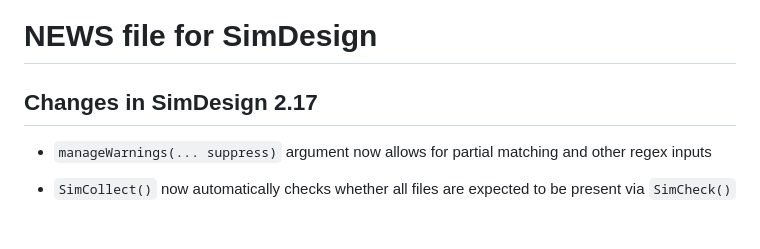
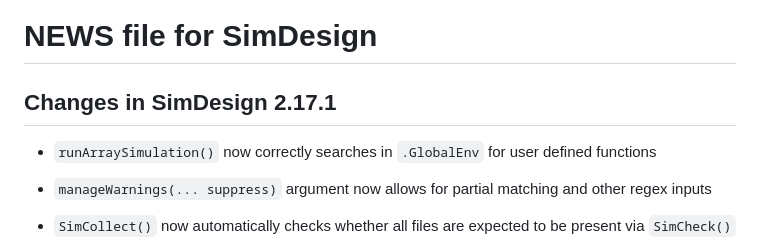
Before and after one commit to philchalmers/SimDesign, a Markdown page: NEWS.md, the part around the change. Rendered like a GitHub page; blank space fills up the shorter version.

Commit message:
document bugglet

```diff
--- a/NEWS.md
+++ b/NEWS.md
@@ -1,6 +1,9 @@
 # NEWS file for SimDesign
 
-## Changes in SimDesign 2.17
+## Changes in SimDesign 2.17.1
+
+- `runArraySimulation()` now correctly searches in `.GlobalEnv` for user
+  defined functions
 
 - `manageWarnings(... suppress)` argument now allows for partial matching
   and other regex inputs
```
